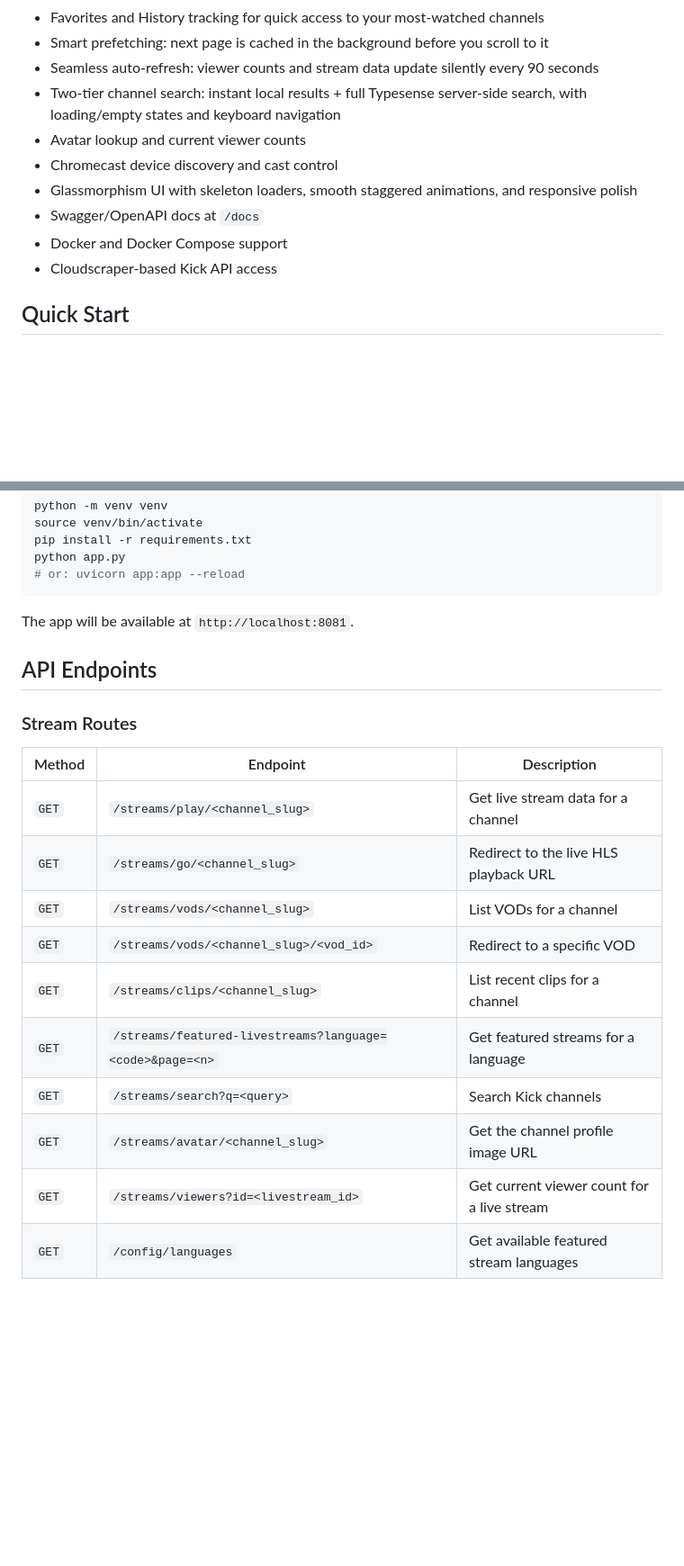
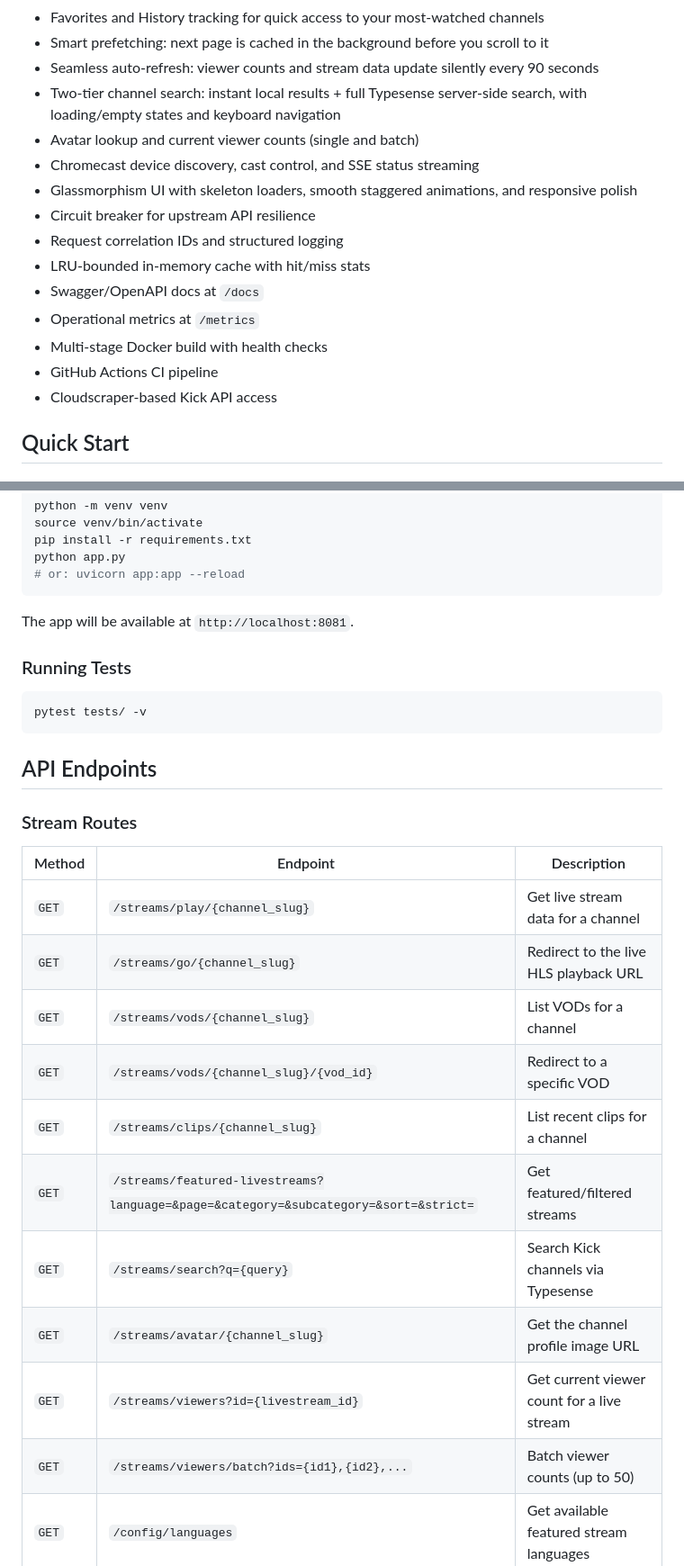
Before and after one commit to orkunevran/UnofficialKickApp, a Markdown page: README.md, 2 parts joined by grey strips. Shown at 90% size. GitHub-like rendering; blank space fills up the shorter version.

````diff
--- a/README.md
+++ b/README.md
@@ -23,11 +23,16 @@ Unofficial Kick App provides a web UI plus a REST API for Kick.com live streams,
 - Smart prefetching: next page is cached in the background before you scroll to it
 - Seamless auto-refresh: viewer counts and stream data update silently every 90 seconds
 - Two-tier channel search: instant local results + full Typesense server-side search, with loading/empty states and keyboard navigation
-- Avatar lookup and current viewer counts
-- Chromecast device discovery and cast control
+- Avatar lookup and current viewer counts (single and batch)
+- Chromecast device discovery, cast control, and SSE status streaming
 - Glassmorphism UI with skeleton loaders, smooth staggered animations, and responsive polish
+- Circuit breaker for upstream API resilience
+- Request correlation IDs and structured logging
+- LRU-bounded in-memory cache with hit/miss stats
 - Swagger/OpenAPI docs at `/docs`
-- Docker and Docker Compose support
+- Operational metrics at `/metrics`
+- Multi-stage Docker build with health checks
+- GitHub Actions CI pipeline
 - Cloudscraper-based Kick API access
 
 ## Quick Start
@@ -59,21 +64,28 @@ python app.py
 
 The app will be available at `http://localhost:8081`.
 
+### Running Tests
+
+```bash
+pytest tests/ -v
+```
+
 ## API Endpoints
 
 ### Stream Routes
 
 | Method | Endpoint | Description |
 | --- | --- | --- |
-| `GET` | `/streams/play/<channel_slug>` | Get live stream data for a channel |
-| `GET` | `/streams/go/<channel_slug>` | Redirect to the live HLS playback URL |
-| `GET` | `/streams/vods/<channel_slug>` | List VODs for a channel |
-| `GET` | `/streams/vods/<channel_slug>/<vod_id>` | Redirect to a specific VOD |
-| `GET` | `/streams/clips/<channel_slug>` | List recent clips for a channel |
-| `GET` | `/streams/featured-livestreams?language=<code>&page=<n>` | Get featured streams for a language |
-| `GET` | `/streams/search?q=<query>` | Search Kick channels |
-| `GET` | `/streams/avatar/<channel_slug>` | Get the channel profile image URL |
-| `GET` | `/streams/viewers?id=<livestream_id>` | Get current viewer count for a live stream |
+| `GET` | `/streams/play/{channel_slug}` | Get live stream data for a channel |
+| `GET` | `/streams/go/{channel_slug}` | Redirect to the live HLS playback URL |
+| `GET` | `/streams/vods/{channel_slug}` | List VODs for a channel |
+| `GET` | `/streams/vods/{channel_slug}/{vod_id}` | Redirect to a specific VOD |
+| `GET` | `/streams/clips/{channel_slug}` | List recent clips for a channel |
+| `GET` | `/streams/featured-livestreams?language=&page=&category=&subcategory=&sort=&strict=` | Get featured/filtered streams |
+| `GET` | `/streams/search?q={query}` | Search Kick channels via Typesense |
+| `GET` | `/streams/avatar/{channel_slug}` | Get the channel profile image URL |
+| `GET` | `/streams/viewers?id={livestream_id}` | Get current viewer count for a live stream |
+| `GET` | `/streams/viewers/batch?ids={id1},{id2},...` | Batch viewer counts (up to 50) |
 | `GET` | `/config/languages` | Get available featured stream languages |
 
 ### Chromecast Routes
````
Also changed, not shown: other parts of README.md (+63 -14 lines).
